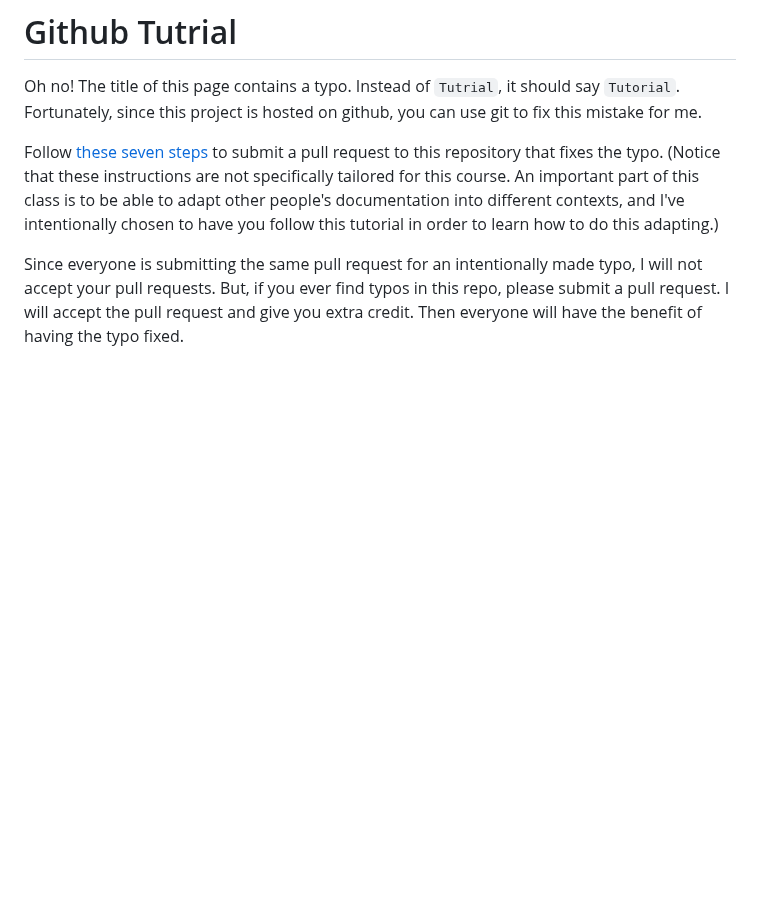
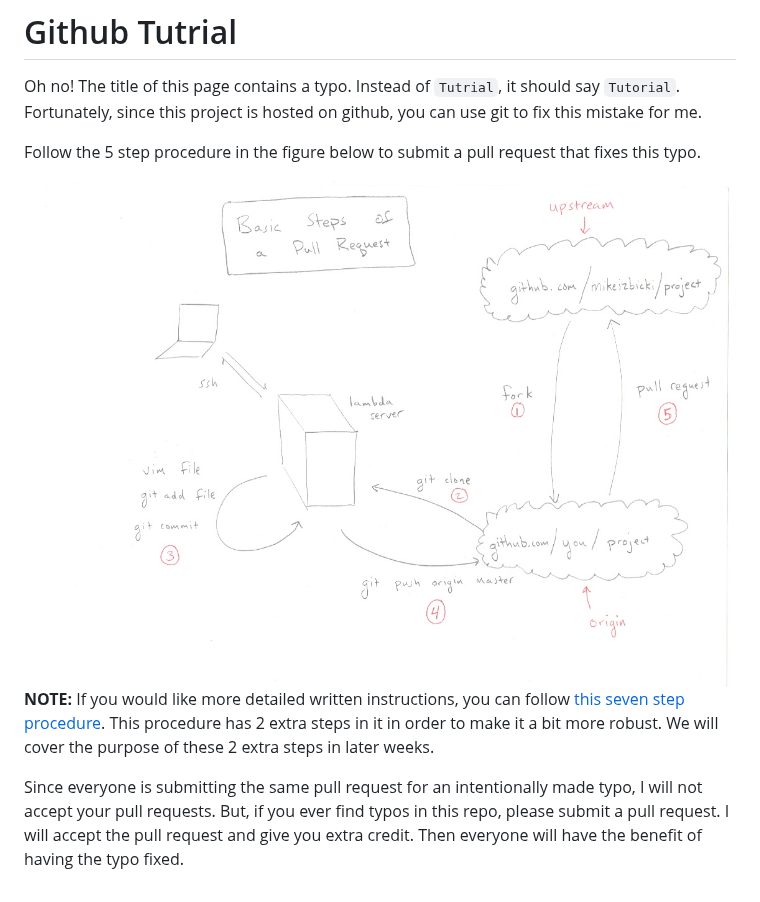
Before and after one commit to mikeizbicki/cmc-csci046, a Markdown page: week_00/github.md, the part around the change. Drawn GitHub-style; pictures changed too: week_00/pull_request.png (added); blank space fills up the shorter version.

```diff
--- a/week_00/github.md
+++ b/week_00/github.md
@@ -6,43 +6,17 @@ Instead of `Tutrial`, it should say `Tutorial`.
 Fortunately, since this project is hosted on github,
 you can use git to fix this mistake for me.
 
-Follow [these seven steps](https://jarv.is/notes/how-to-pull-request-fork-github/) to submit a pull request to this repository that fixes the typo.
-(Notice that these instructions are not specifically tailored for this course.
-An important part of this class is to be able to adapt other people's documentation into different contexts,
-and I've intentionally chosen to have you follow this tutorial in order to learn how to do this adapting.)
+Follow the 5 step procedure in the figure below to submit a pull request that fixes this typo.
+
+<img width=100% src=pull_request.png />
+
+**NOTE:**
+If you would like more detailed written instructions, you can follow [this seven step procedure](https://jarv.is/notes/how-to-pull-request-fork-github/).
+This procedure has 2 extra steps in it in order to make it a bit more robust.
+We will cover the purpose of these 2 extra steps in later weeks.
 
 Since everyone is submitting the same pull request for an intentionally made typo,
 I will not accept your pull requests.
 But, if you ever find typos in this repo, please submit a pull request.
 I will accept the pull request and give you extra credit.
 Then everyone will have the benefit of having the typo fixed.
-
-<!--
-The basic procedure for contributing a change to a project on github is as follows:
-
-1. Fork the project
-1. Make changes to the forked project
-1. Submit a "pull request" to the original project
-
-The maintainer of the original project then reviews the changes and decides whether to accept or reject the pull request.
--->
-
-
-<!--
-In this tutorial, you will learn how to integrate git with github.
-Github is a website for hosting git repos.
-Many others exist (e.g. bitbucket and gitlab),
-but github is the most popular and so it is what we will use in this class.
-The techniques for using the other services are essentially the same.
-
-##
-
-Use the official github documentation to:
-
-1. If you don't already have a github account, create one by [clicking here](https://github.com/join).
-   You may use any username you want for the account, and it does not have to match your CMC account.
-   I recommend using your full name, if it is available, as this account can serve as a "portfolio" for when you apply to jobs in the future.
-
-1. Create a new repo by following [these official github instructions](https://help.github.com/en/github/creating-cloning-and-archiving-repositories/creating-a-new-repository).
-   You should call your repo `firstrepo` and initialize it to be empty.
--->
```
